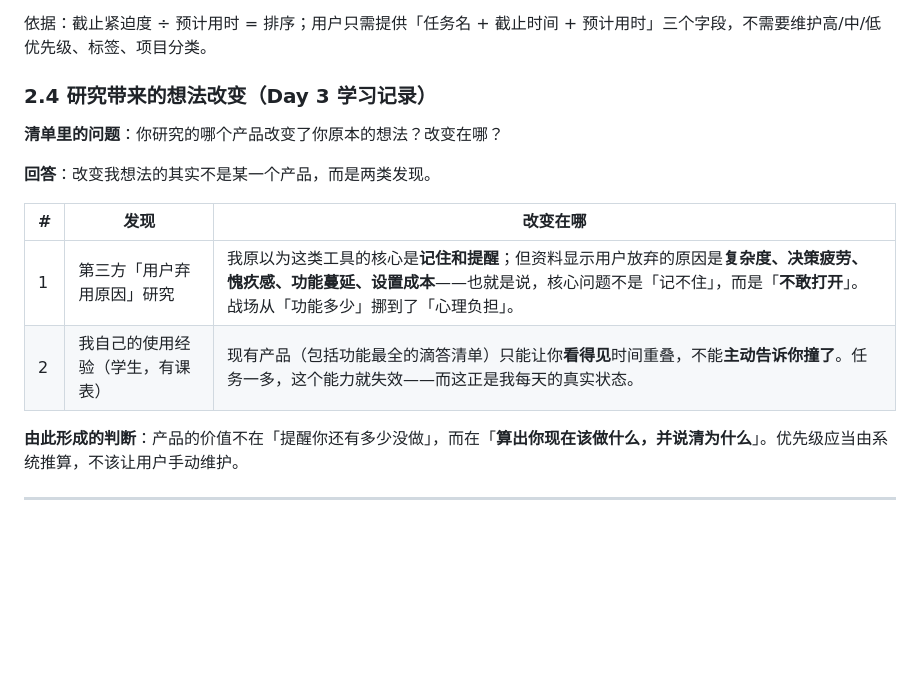
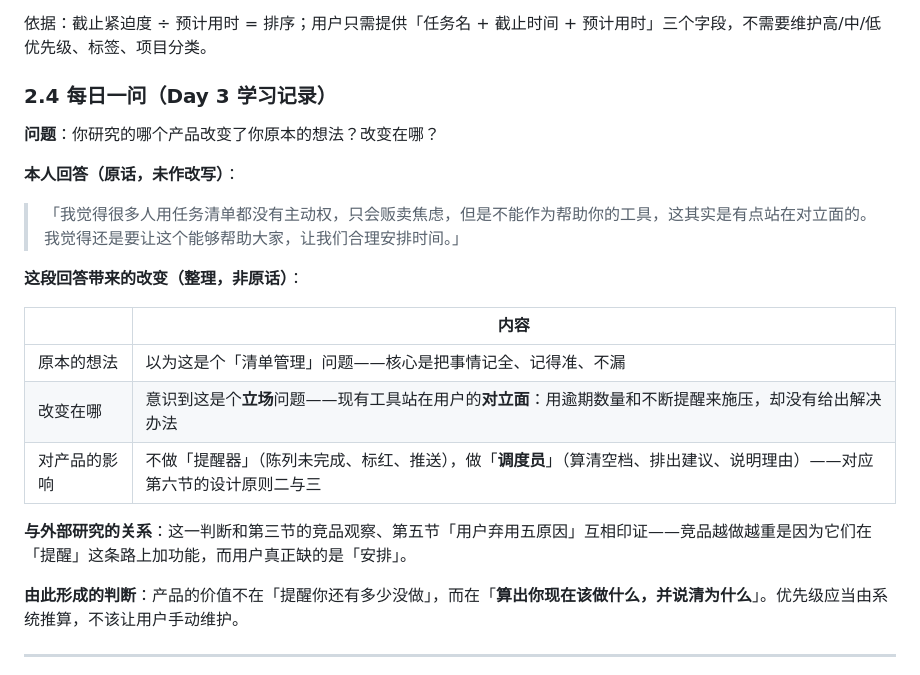
Before and after one commit to XingHo-VibeCoding/NoMiss-List, a Markdown page: research.md, the part around the change. GitHub-like rendering; blank space fills up the shorter version.

```diff
--- a/research.md
+++ b/research.md
@@ -40,16 +40,23 @@
 
 依据：截止紧迫度 ÷ 预计用时 = 排序；用户只需提供「任务名 + 截止时间 + 预计用时」三个字段，不需要维护高/中/低优先级、标签、项目分类。
 
-### 2.4 研究带来的想法改变（Day 3 学习记录）
+### 2.4 每日一问（Day 3 学习记录）
 
-**清单里的问题**：你研究的哪个产品改变了你原本的想法？改变在哪？
+**问题**：你研究的哪个产品改变了你原本的想法？改变在哪？
 
-**回答**：改变我想法的其实不是某一个产品，而是两类发现。
+**本人回答（原话，未作改写）**：
 
-| # | 发现 | 改变在哪 |
-|---|---|---|
-| 1 | 第三方「用户弃用原因」研究 | 我原以为这类工具的核心是**记住和提醒**；但资料显示用户放弃的原因是**复杂度、决策疲劳、愧疚感、功能蔓延、设置成本**——也就是说，核心问题不是「记不住」，而是「**不敢打开**」。战场从「功能多少」挪到了「心理负担」。 |
-| 2 | 我自己的使用经验（学生，有课表） | 现有产品（包括功能最全的滴答清单）只能让你**看得见**时间重叠，不能**主动告诉你撞了**。任务一多，这个能力就失效——而这正是我每天的真实状态。 |
+> 「我觉得很多人用任务清单都没有主动权，只会贩卖焦虑，但是不能作为帮助你的工具，这其实是有点站在对立面的。我觉得还是要让这个能够帮助大家，让我们合理安排时间。」
+
+**这段回答带来的改变（整理，非原话）**：
+
+| | 内容 |
+|---|---|
+| 原本的想法 | 以为这是个「清单管理」问题——核心是把事情记全、记得准、不漏 |
+| 改变在哪 | 意识到这是个**立场**问题——现有工具站在用户的**对立面**：用逾期数量和不断提醒来施压，却没有给出解决办法 |
+| 对产品的影响 | 不做「提醒器」（陈列未完成、标红、推送），做「**调度员**」（算清空档、排出建议、说明理由）——对应第六节的设计原则二与三 |
+
+**与外部研究的关系**：这一判断和第三节的竞品观察、第五节「用户弃用五原因」互相印证——竞品越做越重是因为它们在「提醒」这条路上加功能，而用户真正缺的是「安排」。
 
 **由此形成的判断**：产品的价值不在「提醒你还有多少没做」，而在「**算出你现在该做什么，并说清为什么**」。优先级应当由系统推算，不该让用户手动维护。
 
```
Also changed, not shown: PRD.md (added, +446 -0 lines).
